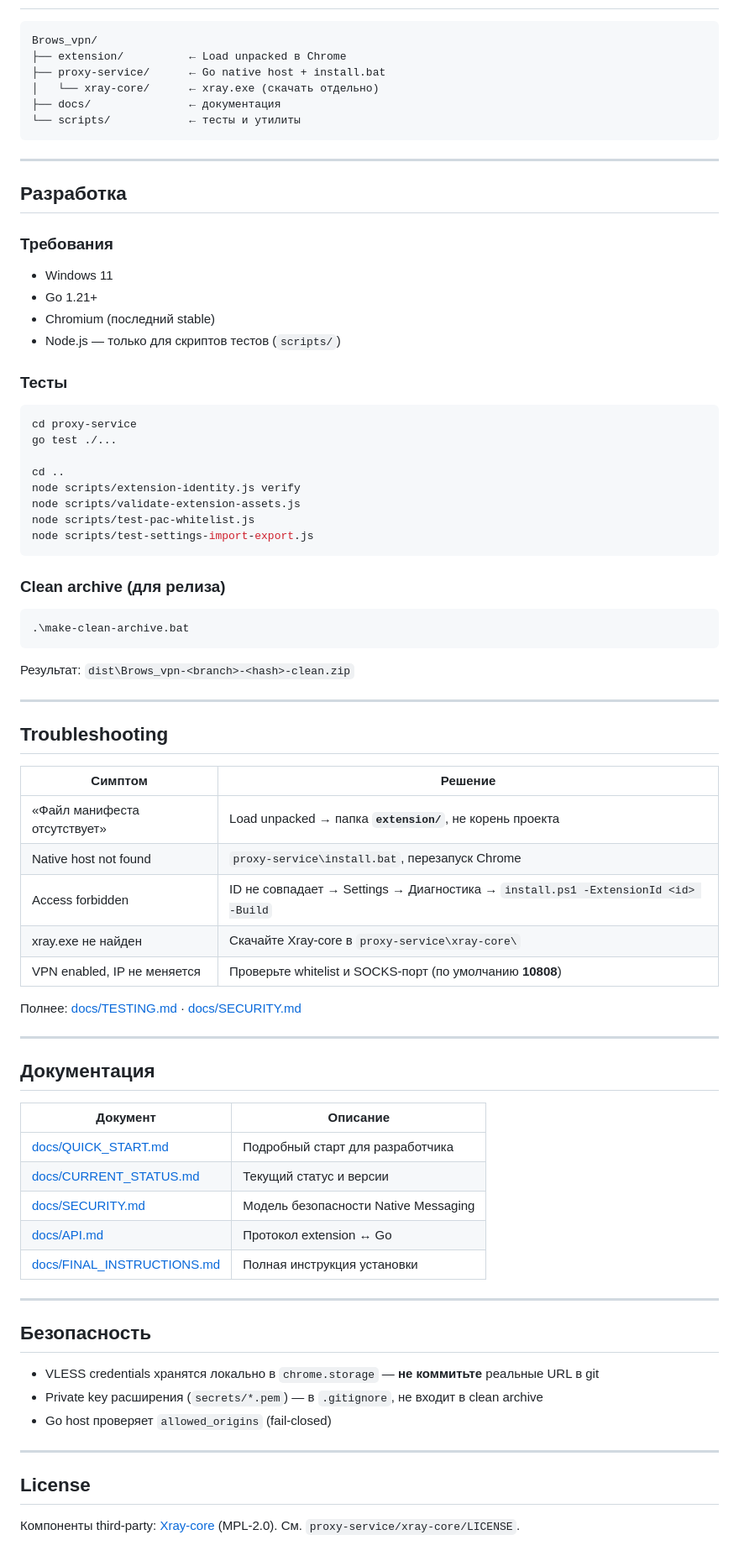
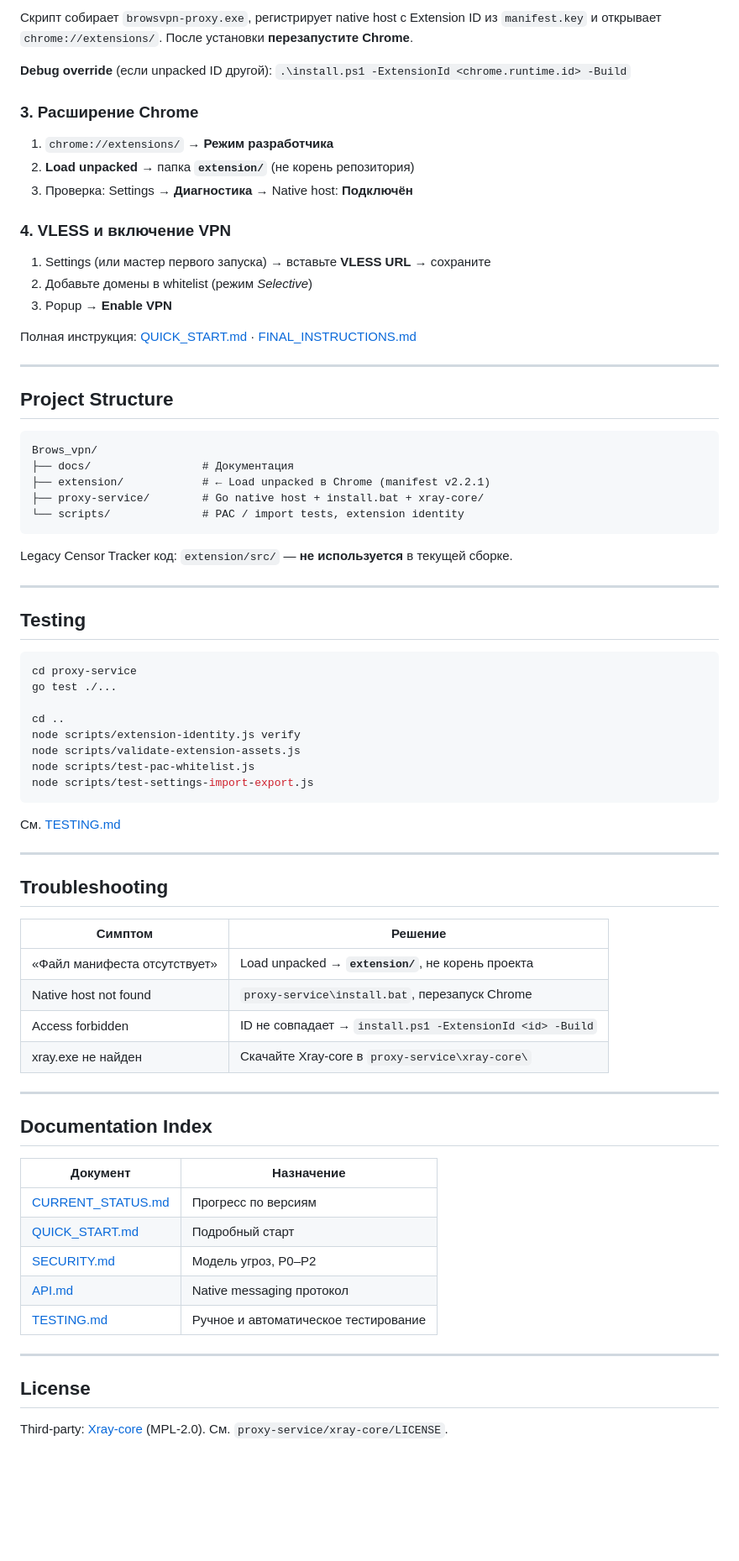
Before and after one commit to Stemnitskiy/Brows_vpn, a Markdown page: README.md, the part around one of its changes. Shown at 84% size. GitHub-like rendering; blank space fills up the shorter version.

Commit message:
Replace root README with github-clean version plus full setup steps.
Add xray, extension load, VLESS, troubleshooting, release link, and fix docs/ paths.

````diff
--- a/README.md
+++ b/README.md
@@ -82,25 +70,38 @@ Browser Extension (MV3)  ←── Native Messaging ──→  Go Proxy Service
+Скрипт собирает `browsvpn-proxy.exe`, регистрирует native host с Extension ID из `manifest.key` и открывает `chrome://extensions/`. После установки **перезапустите Chrome**.
+
+**Debug override** (если unpacked ID другой): `.\install.ps1 -ExtensionId <chrome.runtime.id> -Build`
+
+### 3. Расширение Chrome
+
+1. `chrome://extensions/` → **Режим разработчика**
+2. **Load unpacked** → папка **`extension/`** (не корень репозитория)
+3. Проверка: Settings → **Диагностика** → Native host: **Подключён**
+
+### 4. VLESS и включение VPN
+
+1. Settings (или мастер первого запуска) → вставьте **VLESS URL** → сохраните
+2. Добавьте домены в whitelist (режим *Selective*)
+3. Popup → **Enable VPN**
+
+Полная инструкция: [QUICK_START.md](docs/QUICK_START.md) · [FINAL_INSTRUCTIONS.md](docs/FINAL_INSTRUCTIONS.md)
+
+---
+
+## Project Structure
 
 ```
 Brows_vpn/
-├── extension/          ← Load unpacked в Chrome
-├── proxy-service/      ← Go native host + install.bat
-│   └── xray-core/      ← xray.exe (скачать отдельно)
-├── docs/               ← документация
-└── scripts/            ← тесты и утилиты
+├── docs/                 # Документация
+├── extension/            # ← Load unpacked в Chrome (manifest v2.2.1)
+├── proxy-service/        # Go native host + install.bat + xray-core/
+└── scripts/              # PAC / import tests, extension identity
 ```
+
+Legacy Censor Tracker код: `extension/src/` — **не используется** в текущей сборке.
 
 ---
 
-## Разработка
-
-### Требования
-
-- Windows 11
-- Go 1.21+
-- Chromium (последний stable)
-- Node.js — только для скриптов тестов (`scripts/`)
-
-### Тесты
+## Testing
 
 ```powershell
 cd proxy-service
@@ -113,13 +114,7 @@ node scripts/test-pac-whitelist.js
 node scripts/test-settings-import-export.js
 ```
 
-### Clean archive (для релиза)
-
-```powershell
-.\make-clean-archive.bat
-```
-
-Результат: `dist\Brows_vpn-<branch>-<hash>-clean.zip`
+См. [TESTING.md](docs/TESTING.md)
 
 ---
 
@@ -127,36 +122,25 @@ node scripts/test-settings-import-export.js
 
 | Симптом | Решение |
 |---------|---------|
-| «Файл манифеста отсутствует» | Load unpacked → папка **`extension/`**, не корень проекта |
+| «Файл манифеста отсутствует» | Load unpacked → **`extension/`**, не корень проекта |
 | Native host not found | `proxy-service\install.bat`, перезапуск Chrome |
-| Access forbidden | ID не совпадает → Settings → Диагностика → `install.ps1 -ExtensionId <id> -Build` |
+| Access forbidden | ID не совпадает → `install.ps1 -ExtensionId <id> -Build` |
 | xray.exe не найден | Скачайте Xray-core в `proxy-service\xray-core\` |
-| VPN enabled, IP не меняется | Проверьте whitelist и SOCKS-порт (по умолчанию **10808**) |
-
-Полнее: [docs/TESTING.md](docs/TESTING.md) · [docs/SECURITY.md](docs/SECURITY.md)
 
 ---
 
-## Документация
+## Documentation Index
 
-| Документ | Описание |
-|----------|----------|
-| [docs/QUICK_START.md](docs/QUICK_START.md) | Подробный старт для разработчика |
-| [docs/CURRENT_STATUS.md](docs/CURRENT_STATUS.md) | Текущий статус и версии |
-| [docs/SECURITY.md](docs/SECURITY.md) | Модель безопасности Native Messaging |
-| [docs/API.md](docs/API.md) | Протокол extension ↔ Go |
-| [docs/FINAL_INSTRUCTIONS.md](docs/FINAL_INSTRUCTIONS.md) | Полная инструкция установки |
-
----
-
-## Безопасность
-
-- VLESS credentials хранятся локально в `chrome.storage` — **не коммитьте** реальные URL в git
-- Private key расширения (`secrets/*.pem`) — в `.gitignore`, не входит в clean archive
-- Go host проверяет `allowed_origins` (fail-closed)
+| Документ | Назначение |
+|----------|------------|
+| [CURRENT_STATUS.md](docs/CURRENT_STATUS.md) | Прогресс по версиям |
+| [QUICK_START.md](docs/QUICK_START.md) | Подробный старт |
+| [SECURITY.md](docs/SECURITY.md) | Модель угроз, P0–P2 |
+| [API.md](docs/API.md) | Native messaging протокол |
+| [TESTING.md](docs/TESTING.md) | Ручное и автоматическое тестирование |
 
 ---
 
 ## License
 
-Компоненты third-party: [Xray-core](https://github.com/XTLS/Xray-core) (MPL-2.0). См. `proxy-service/xray-core/LICENSE`.
+Third-party: [Xray-core](https://github.com/XTLS/Xray-core) (MPL-2.0). См. `proxy-service/xray-core/LICENSE`.
````
Also changed, not shown: other parts of README.md (+39 -51 lines).
